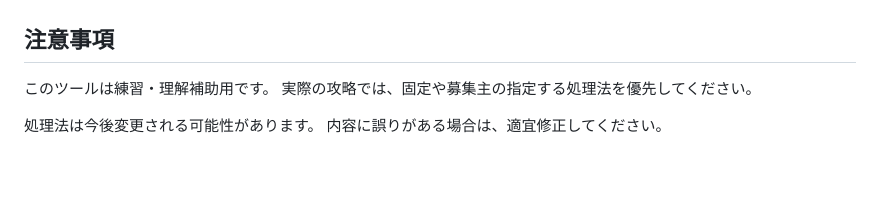
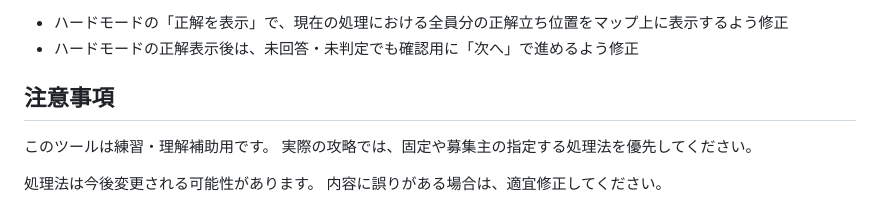
Before and after one commit to pilsnerdrinker/practice-missing, a Markdown page: README.md, the part around one of its changes. Rendered like a GitHub page; blank space fills up the shorter version.

```diff
--- a/README.md
+++ b/README.md
@@ -159,5 +160,6 @@ H1 > H2 > MT > ST > D1 > D2 > D3 > D4
 
-
+* ハードモードの「正解を表示」で、現在の処理における全員分の正解立ち位置をマップ上に表示するよう修正
+* ハードモードの正解表示後は、未回答・未判定でも確認用に「次へ」で進めるよう修正
 
 
 ## 注意事項
```
Also changed, not shown: other parts of README.md (+1 -0 lines).
